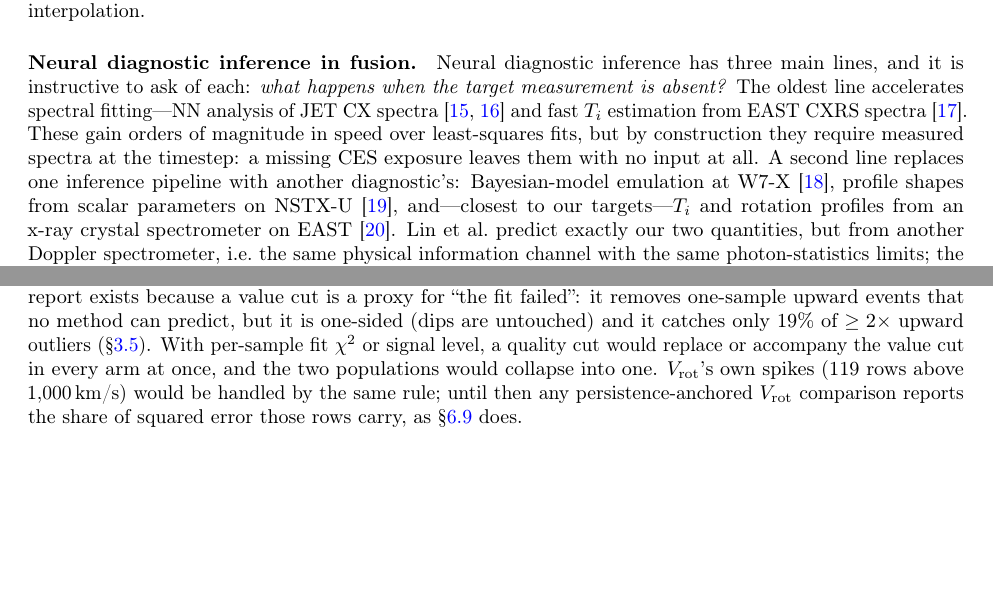
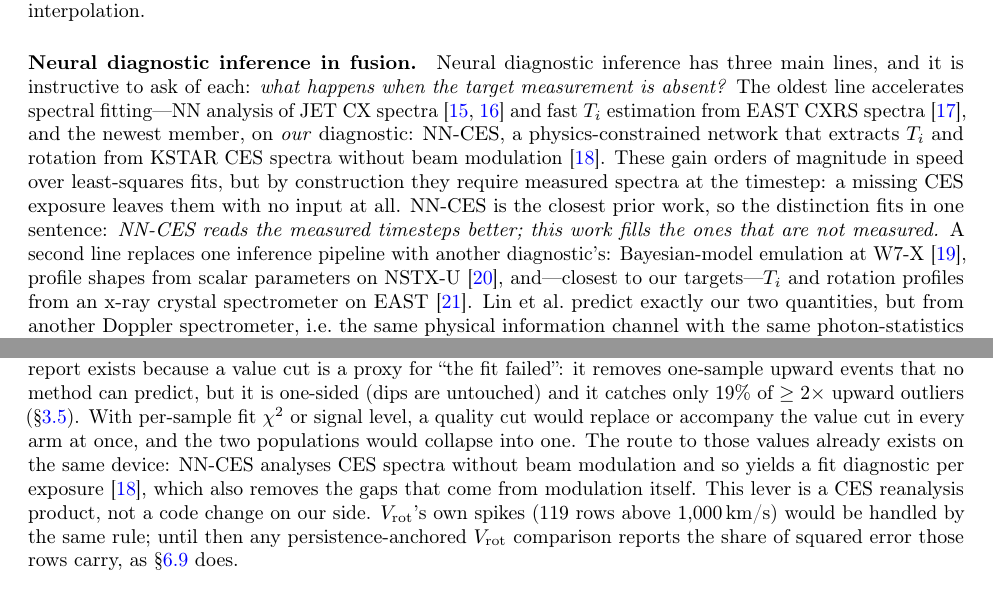
Before and after one commit to iseungsang01/ml-intern-revision, a LaTeX paper (docs/paper/main.tex): two parts of pages 4 and 27 of 33, joined at a grey line, cut so that both start at the same text, the shorter picture padded with empty space. Compiled offline with pdfLaTeX.

Commit message:
Cite NN-CES (Lee2026NeuralNetworkbased) in the English paper as main_ko already does: related work names it the closest prior work with the one-sentence distinction (it reads measured timesteps better, this work fills unmeasured ones), and the headroom paragraph names its per-exposure fit diagnostic as the route to a quality cut; main.pdf recompiled, no undefined references

```diff
--- a/docs/paper/main.tex
+++ b/docs/paper/main.tex
@@ -283,10 +283,15 @@ Neural diagnostic inference has three main lines, and it is instructive to ask
 of each: \emph{what happens when the target measurement is absent?} The oldest
 line accelerates spectral fitting---NN analysis of JET CX
 spectra~\citep{Bishop1993AutomaticAnalysis,Svensson1999AnalysisJet} and fast
-\Ti{} estimation from EAST CXRS spectra~\citep{Chai2019FastEstimation}. These
-gain orders of magnitude in speed over least-squares fits, but by construction
-they require measured spectra at the timestep: a missing CES exposure leaves
-them with no input at all. A second line replaces one inference pipeline with
+\Ti{} estimation from EAST CXRS spectra~\citep{Chai2019FastEstimation}, and the
+newest member, on \emph{our} diagnostic: NN-CES, a physics-constrained network
+that extracts \Ti{} and rotation from KSTAR CES spectra without beam
+modulation~\citep{Lee2026NeuralNetworkbased}. These gain orders of magnitude in
+speed over least-squares fits, but by construction they require measured spectra
+at the timestep: a missing CES exposure leaves them with no input at all. NN-CES
+is the closest prior work, so the distinction fits in one sentence: \emph{NN-CES
+reads the measured timesteps better; this work fills the ones that are not
+measured.} A second line replaces one inference pipeline with
 another diagnostic's: Bayesian-model emulation at
 W7-X~\citep{Pavone2019NeuralNetwork}, profile shapes from scalar parameters on
 NSTX-U~\citep{Boyer2021PredictionElectron}, and---closest to our targets---\Ti{}
@@ -2068,7 +2073,12 @@ failed'': it removes one-sample upward events that no method can predict, but it
 is one-sided (dips are untouched) and it catches only 19\% of $\geq 2\times$
 upward outliers (\S\ref{sec:spikes}). With per-sample fit $\chi^2$ or signal
 level, a quality cut would replace or accompany the value cut in every arm at
-once, and the two populations would collapse into one. \Vrot{}'s own spikes
+once, and the two populations would collapse into one. The route to those
+values already exists on the same device: NN-CES analyses CES spectra without
+beam modulation and so yields a fit diagnostic per
+exposure~\citep{Lee2026NeuralNetworkbased}, which also removes the gaps that come
+from modulation itself. This lever is a CES reanalysis product, not a code change
+on our side. \Vrot{}'s own spikes
 (119 rows above 1{,}000\,km/s) would be handled by the same rule; until then any
 persistence-anchored \Vrot{} comparison reports the share of squared error those
 rows carry, as \S\ref{sec:ladder} does.
```
Also changed, not shown: docs/paper/main.pdf.
